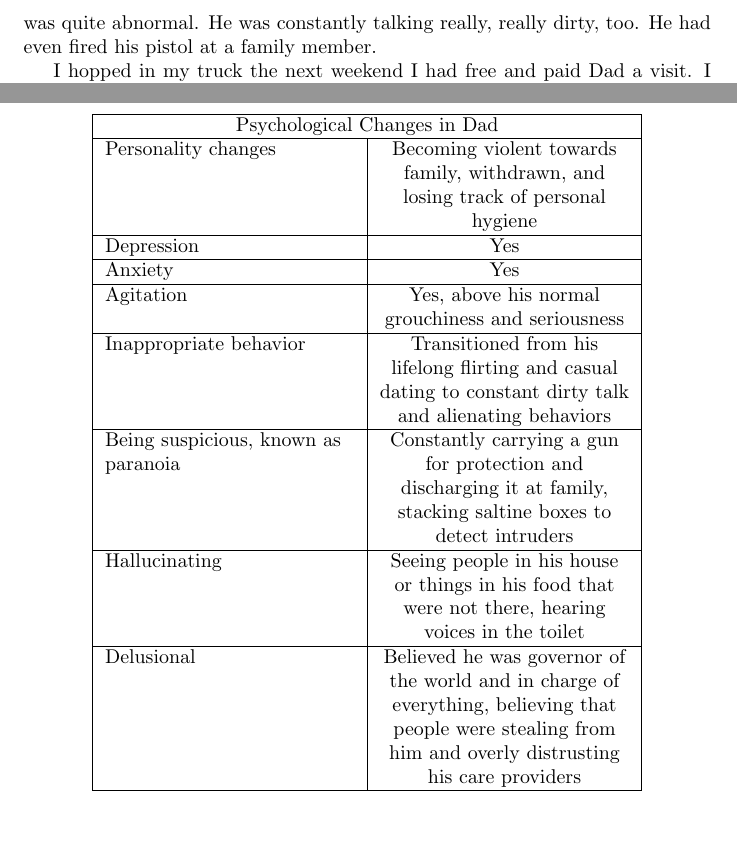
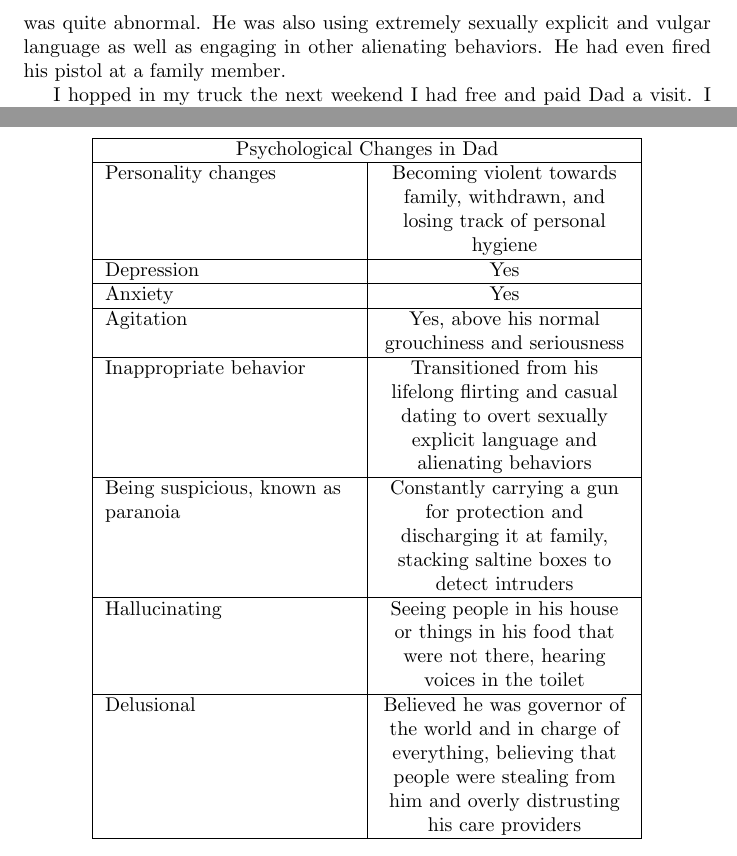
Before and after one commit to jayjaybillings/blog, a LaTeX document (oym-p2-saltines_20230908/main.tex): two parts of pages 3 and 7 of 8, joined at a grey line, cut at the place of the change, the shorter picture padded with empty space. Compiled offline with pdfLaTeX.

Commit message:
Done with OYM-P2. Signed-off-by: Jay Jay Billings <jayjaybillings@gmail.com>

```diff
--- a/oym-p2-saltines_20230908/main.tex
+++ b/oym-p2-saltines_20230908/main.tex
@@ -30,7 +30,7 @@ When he moved in 2016, it became clear that Dad was also finally slowing down pr
 
 By 2019, my wife and I knew there weren't too many years left. It had been another one of those long stretches where I hadn't seen Dad very often. Even though we spoke every Tuesday morning by phone, I really wanted to see him. Dad agreed to meet us for his birthday at a lovely little apple orchard - William's Orchard just outside Rural Retreat, VA - to pick apples and pumpkins with my family. He was more or less okay at this visit, albeit showing signs of what I described at the time as ``just being 90.'' It was clear he had some minor cognitive impairment: He was repeating himself a lot, he couldn't hear much at all, and he had some hygiene problems. He shared a laundry list of reasons why he didn't stray too far from home anymore and expressed his concern about how difficult it was to get to the orchard, which was only a few miles past the end of his usual range.
 
-Something happened after that, which I mark as ``the beginning of major hostilities'' in Dad's war with dementia. He had moved again to a rather remote house on the back of my brother's farm, and about six weeks after our visit to the orchard, he started acting strangely. I remember my brother calling me and saying, much to the embodiment of my fears and dread, ``Bro, you gotta come check him out. Something ain't right.'' Dad was behaving dangerously and being generally agitated, grouchier than usual, irate, and even overtly violent. He was always a tough man who would throw down as such when required, but now he was out of sorts every day. Paradoxically, he seemed physically fine and also ill. He threw his phone at my brother and said he wasn't going to use it anymore, which was kinda normal, but then he really did stop using it, which was quite abnormal. He was constantly talking really, really dirty, too. He had even fired his pistol at a family member.
+Something happened after that, which I mark as ``the beginning of major hostilities'' in Dad's war with dementia. He had moved again to a rather remote house on the back of my brother's farm, and about six weeks after our visit to the orchard, he started acting strangely. I remember my brother calling me and saying, much to the embodiment of my fears and dread, ``Bro, you gotta come check him out. Something ain't right.'' Dad was behaving dangerously and being generally agitated, grouchier than usual, irate, and even overtly violent. He was always a tough man who would throw down as such when required, but now he was out of sorts every day. Paradoxically, he seemed physically fine and also ill. He threw his phone at my brother and said he wasn't going to use it anymore, which was kinda normal, but then he really stopped using it, which was quite abnormal. He was also using extremely sexually explicit and vulgar language as well as engaging in other alienating behaviors. He had even fired his pistol at a family member.
 
 I hopped in my truck the next weekend I had free and paid Dad a visit. I found him in a ``We Buy Gold'' store selling collectibles that he had saved for his grandchildren. The storekeeper had been buying these for weeks off of Dad. The guy was none too happy when I stopped Dad, collected the watches, and moved him out the door.
 
@@ -98,7 +98,7 @@ I left the narrative above at a good place to compare to more standard descripti
  \hline
  Agitation & Yes, above his normal grouchiness and seriousness \\
  \hline
- Inappropriate behavior & Transitioned from his lifelong flirting and casual dating to constant dirty talk and alienating behaviors \\
+ Inappropriate behavior & Transitioned from his lifelong flirting and casual dating to overt sexually explicit language and alienating behaviors \\
  \hline
  Being suspicious, known as paranoia & Constantly carrying a gun for protection and discharging it at family, stacking saltine boxes to detect intruders \\
  \hline
```
Also changed, not shown: oym-p2-saltines_20230908/main.tex (10 more changed lines).
